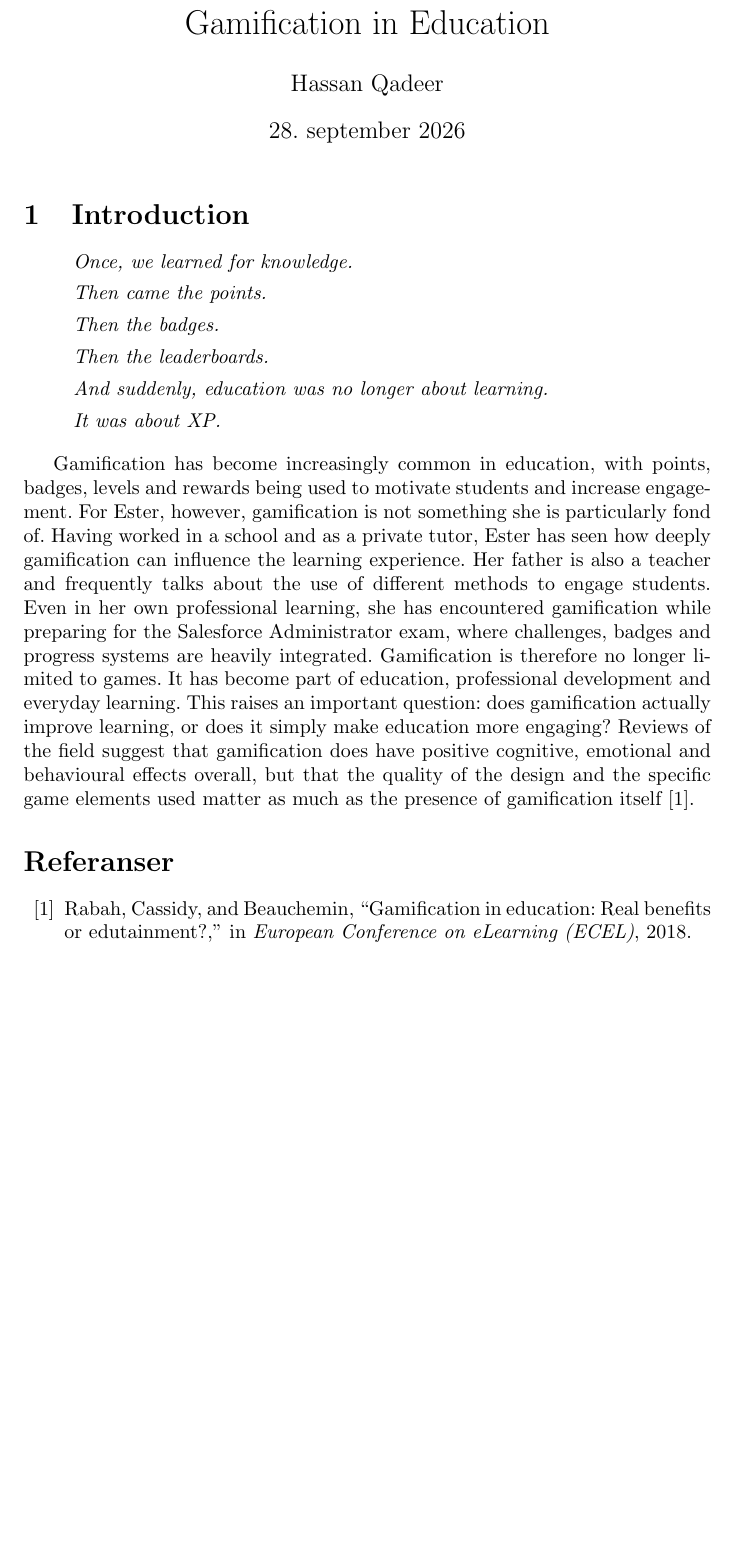
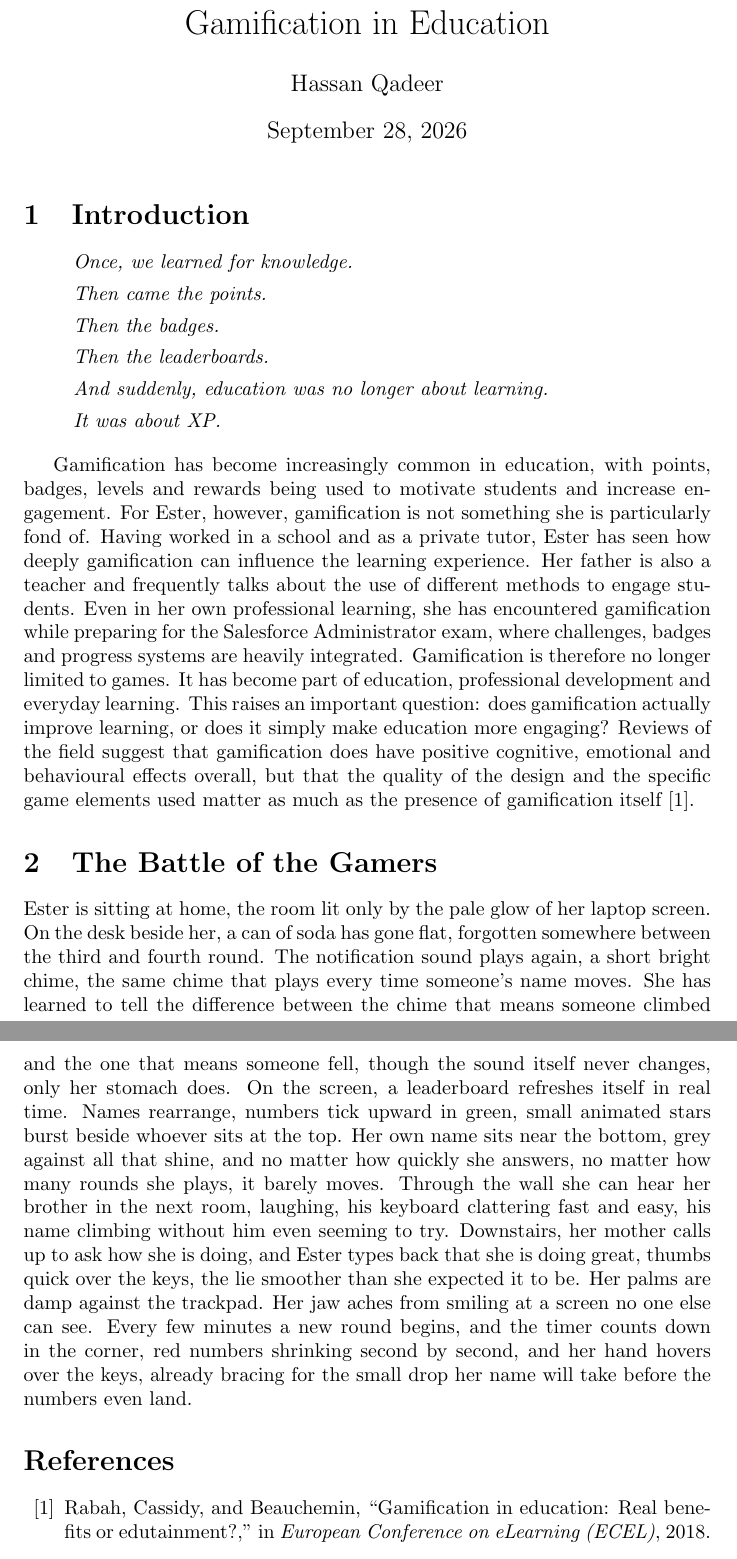
Before and after one commit to hasqad/ACIT4100, a LaTeX document (main.tex): part of page 1 of 3 before the commit and two parts of pages 1 and 2 of 3 after it, the two joined at a grey line, cut so that both start at the same text, the shorter picture padded with empty space. Compiled offline with pdfLaTeX.

Commit message:
Legg til Battle of the Gamers-avsnitt og bytt dokumentspraak til engelsk for engelske overskrifter

```diff
--- a/main.tex
+++ b/main.tex
@@ -1,5 +1,5 @@
 \documentclass{article}
-\usepackage[norsk]{babel}
+\usepackage[english]{babel}
 \usepackage[utf8]{inputenc}
 \usepackage{graphicx}
 
@@ -31,6 +31,10 @@ Having worked in a school and as a private tutor, Ester has seen how deeply gami
 Even in her own professional learning, she has encountered gamification while preparing for the Salesforce Administrator exam, where challenges, badges and progress systems are heavily integrated.
 Gamification is therefore no longer limited to games. It has become part of education, professional development and everyday learning. This raises an important question: does gamification actually improve learning, or does it simply make education more engaging? Reviews of the field suggest that gamification does have positive cognitive, emotional and behavioural effects overall, but that the quality of the design and the specific game elements used matter as much as the presence of gamification itself \cite{rabah2018}.
 
+\section{The Battle of the Gamers}
+Ester is sitting at home, the room lit only by the pale glow of her laptop screen. On the desk beside her, a can of soda has gone flat, forgotten somewhere between the third and fourth round. The notification sound plays again, a short bright chime, the same chime that plays every time someone's name moves. She has learned to tell the difference between the chime that means someone climbed and the one that means someone fell, though the sound itself never changes, only her stomach does. On the screen, a leaderboard refreshes itself in real time. Names rearrange, numbers tick upward in green, small animated stars burst beside whoever sits at the top. Her own name sits near the bottom, grey against all that shine, and no matter how quickly she answers, no matter how many rounds she plays, it barely moves. Through the wall she can hear her brother in the next room, laughing, his keyboard clattering fast and easy, his name climbing without him even seeming to try. Downstairs, her mother calls up to ask how she is doing, and Ester types back that she is doing great, thumbs quick over the keys, the lie smoother than she expected it to be. Her palms are damp against the trackpad. Her jaw aches from smiling at a screen no one else can see. Every few minutes a new round begins, and the timer counts down in the corner, red numbers shrinking second by second, and her hand hovers over the keys, already bracing for the small drop her name will take before the numbers even land.
+
+
 \nocite{*}
 \bibliographystyle{ieeetr}
 \bibliography{references}
```
Also changed, not shown: main.pdf.
